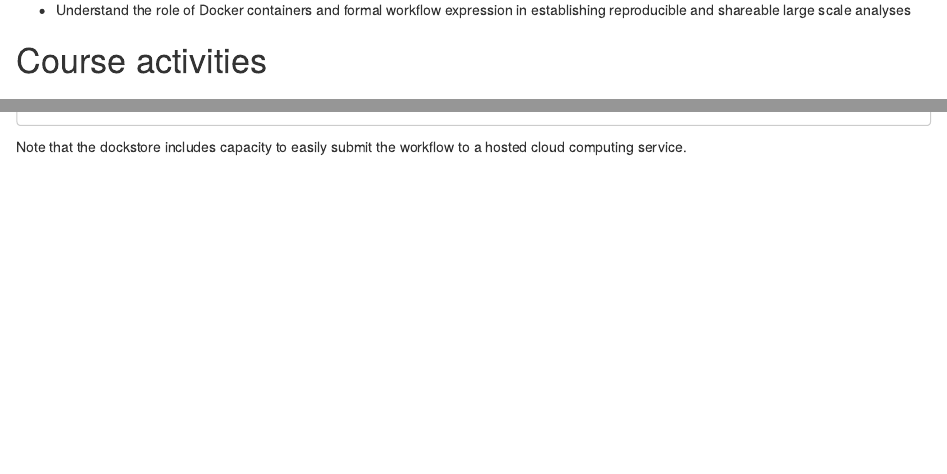
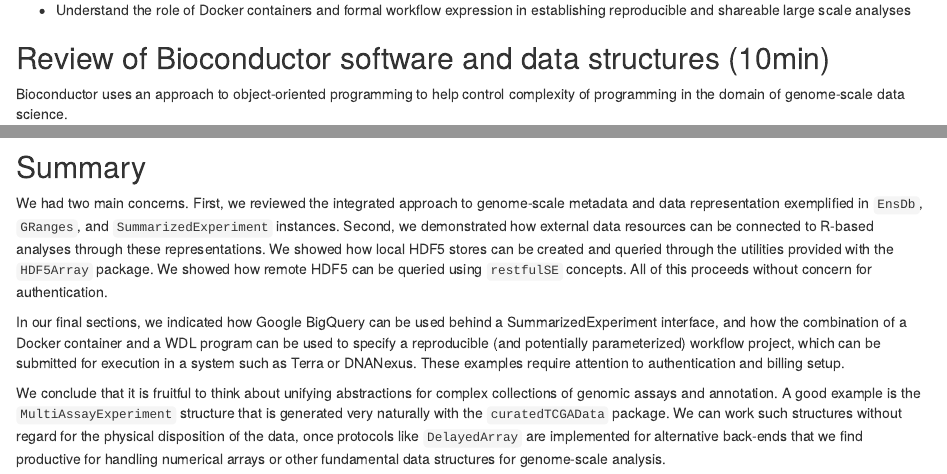
Before and after one commit to harbi811/Bioc2019CloudWkshop, an R Markdown document (vignettes/cloudScale2019.Rmd): the page in a window 1100 px wide, from 1360 px down, and a second part further down, joined at a grey line. Rendered offline with R 4.5, knitr and Pandoc, with nearby package versions; the code chunks are not run, so their results and figures are left out.

````diff
--- a/vignettes/cloudScale2019.Rmd
+++ b/vignettes/cloudScale2019.Rmd
@@ -107,8 +107,6 @@
 * Understand the role of Docker containers and formal workflow
 expression in establishing reproducible and shareable large
 scale analyses
-
-# Course activities
 
 ## Review of Bioconductor software and data structures (10min)
 
@@ -569,4 +567,3 @@
 Note that the dockstore includes capacity to easily submit
 the workflow to a hosted cloud computing service.
 
-```{r demopl,echo=FALSE,fig.width=11}
@@ -575,0 +572,29 @@
+## Summary
+
+We had two main concerns.  First, we reviewed the integrated
+approach to genome-scale metadata and data representation exemplified
+in `EnsDb`, `GRanges`, and `SummarizedExperiment` instances.
+Second, we demonstrated how external data resources can be
+connected to R-based analyses through these representations.
+We showed how local HDF5 stores can be created and queried
+through the utilities provided with the `HDF5Array` package.
+We showed how remote HDF5 can be queried using `restfulSE`
+concepts.  All of this proceeds without concern for authentication.
+
+In our final sections, we indicated how Google BigQuery can
+be used behind a SummarizedExperiment interface, and how the
+combination of a Docker container and a WDL program
+can be used to specify a reproducible (and potentially parameterized)
+workflow project, which can be submitted for execution in a system
+such as Terra or DNANexus.  These examples require attention
+to authentication and billing setup.
+
+We conclude that it is fruitful to think about unifying abstractions
+for complex collections of genomic assays and annotation.  A good
+example is the `MultiAssayExperiment` structure that is generated
+very naturally with the `curatedTCGAData` package.  We can work such
+structures without regard for the physical disposition of the
+data, once protocols like `DelayedArray` are implemented for
+alternative back-ends that we find productive for handling
+numerical arrays or other fundamental data structures for genome-scale
+analysis.
````
Also changed, not shown: vignettes/cloudScale2019.Rmd (5 more changed lines), 1 other file.
